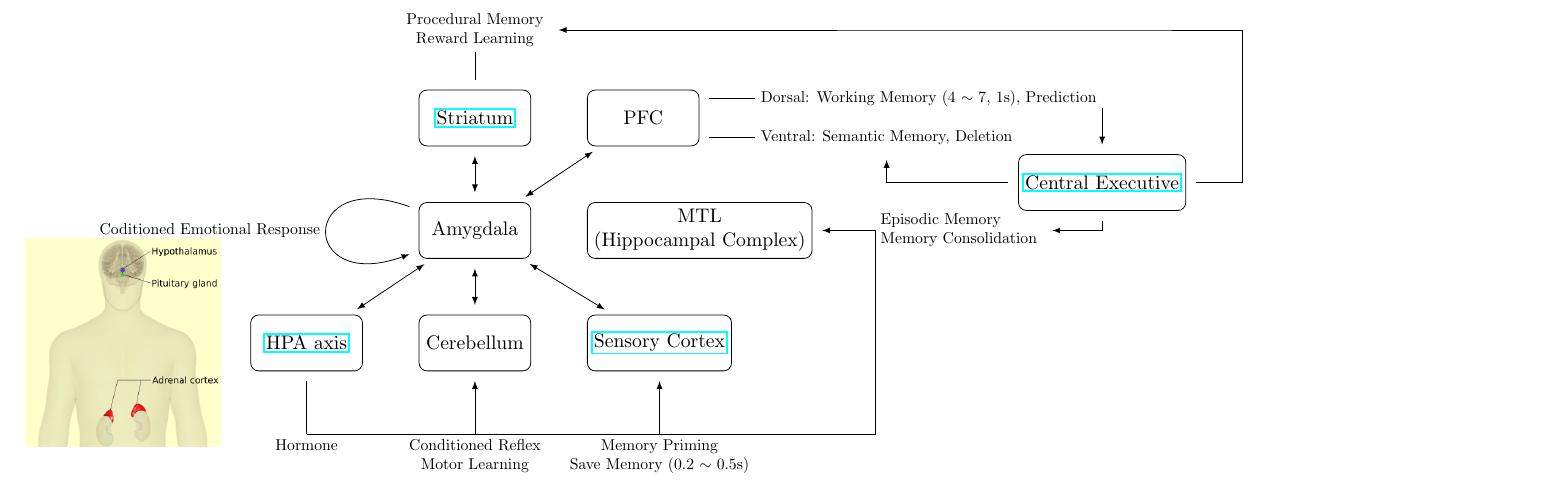
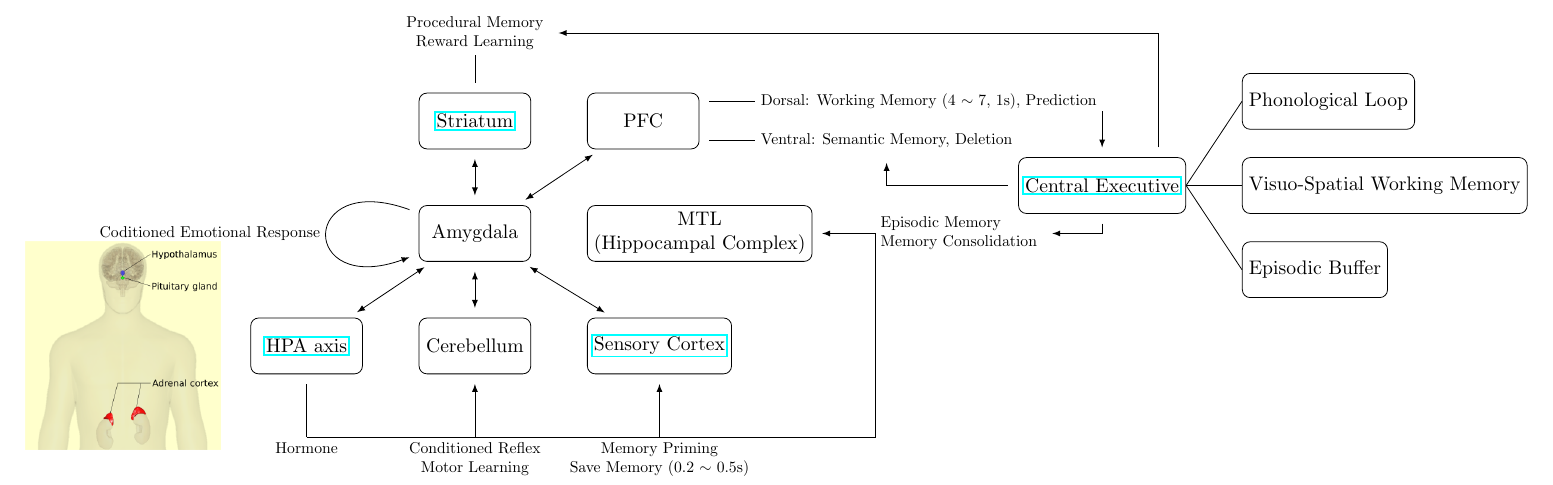
Before and after one commit to kiiwoom8/Neuron, a LaTeX document (main.tex, which reads components/arrows/memory.tex): part of page 2 of 2, cut so that both start at the same text. Compiled offline with pdfLaTeX.

Commit message:
align ce elements

```diff
--- a/components/arrows/memory.tex
+++ b/components/arrows/memory.tex
@@ -22,4 +22,11 @@
 \draw[default_arrow](wm.east) to (ce);
 \draw[default_arrow, latex-](sm.south) |- (ce);
 \draw[default_arrow](ce) |- (em.east);
-\draw[default_arrow](ce.east) -- ++(1,0) |- (ce |- pm) -- (pm);
+\draw[default_arrow](ce.north)++(1,0) |- (pm);
+
+\node[default, right=of ce](vswm){Visuo-Spatial Working Memory};
+\node[default, above=of vswm.west, anchor=south west](pl){Phonological Loop};
+\node[default, below=of vswm.west, anchor=north west](eb){Episodic Buffer};
+\draw(ce.east)to (vswm);
+\draw(ce.east) to (pl.west);
+\draw(ce.east) to (eb.west);
```
Also changed, not shown: main.pdf.
